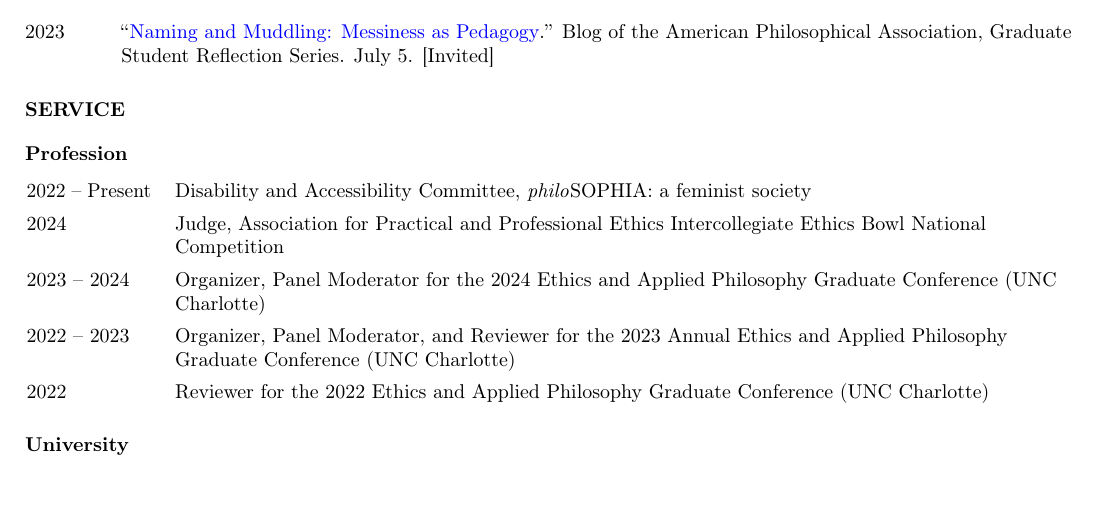
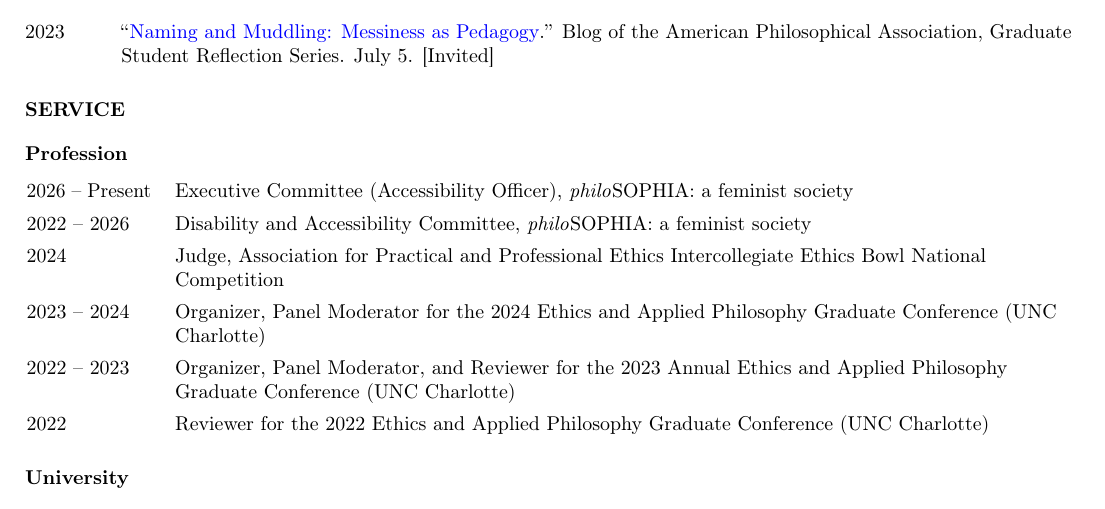
Before and after one commit to nicholasosaka/cv, a LaTeX CV (academic/cv.tex): part of page 2 of 3, cut so that both start at the same text. Compiled offline with pdfLaTeX.

Commit message:
Add philoSOPHIA committee updates

```diff
--- a/academic/cv.tex
+++ b/academic/cv.tex
@@ -203,7 +203,8 @@
 \begin{tabularx}{\textwidth}{
      >{\raggedright\arraybackslash}p{6.25em}
      >{\raggedright\arraybackslash}X}
-    2022 -- Present & Disability and Accessibility Committee, \textit{philo}SOPHIA:~a feminist society\\
+    2026 -- Present & Executive Committee (Accessibility Officer), \textit{philo}SOPHIA:~a feminist society\\
+    2022 -- 2026 & Disability and Accessibility Committee, \textit{philo}SOPHIA:~a feminist society\\
     2024 & Judge, Association for Practical and Professional Ethics Intercollegiate Ethics Bowl National Competition\\
     2023 -- 2024 & Organizer, Panel Moderator for the 2024 Ethics and Applied Philosophy Graduate Conference (UNC Charlotte)\\
     2022 -- 2023 & Organizer, Panel Moderator, and Reviewer for the 2023 Annual Ethics and Applied Philosophy Graduate Conference (UNC Charlotte)\\
```
